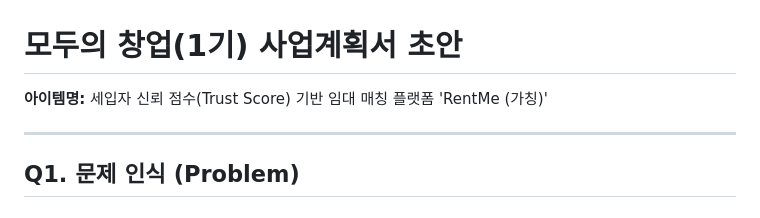
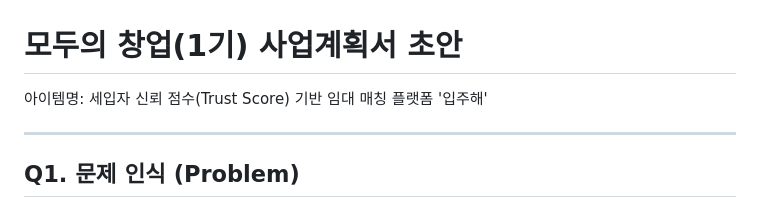
Before and after one commit to araeLaver/down, a Markdown page: docs/성남산업진흥원_모두의창업/사업계획서_최종_초안.md, the part around the change. Drawn GitHub-style.

```diff
--- a/docs/성남산업진흥원_모두의창업/사업계획서_최종_초안.md
+++ b/docs/성남산업진흥원_모두의창업/사업계획서_최종_초안.md
@@ -1,6 +1,6 @@
 # 모두의 창업(1기) 사업계획서 초안
 
-**아이템명:** 세입자 신뢰 점수(Trust Score) 기반 임대 매칭 플랫폼 'RentMe (가칭)'
+아이템명: 세입자 신뢰 점수(Trust Score) 기반 임대 매칭 플랫폼 '입주해'
 
 ---
 
```
Also changed, not shown: docs/성남산업진흥원_모두의창업/브랜드_런칭_실행안.md (added, +34 -0 lines), docs/성남산업진흥원_모두의창업/창업지원_전체_로드맵.md (added, +61 -0 lines).
